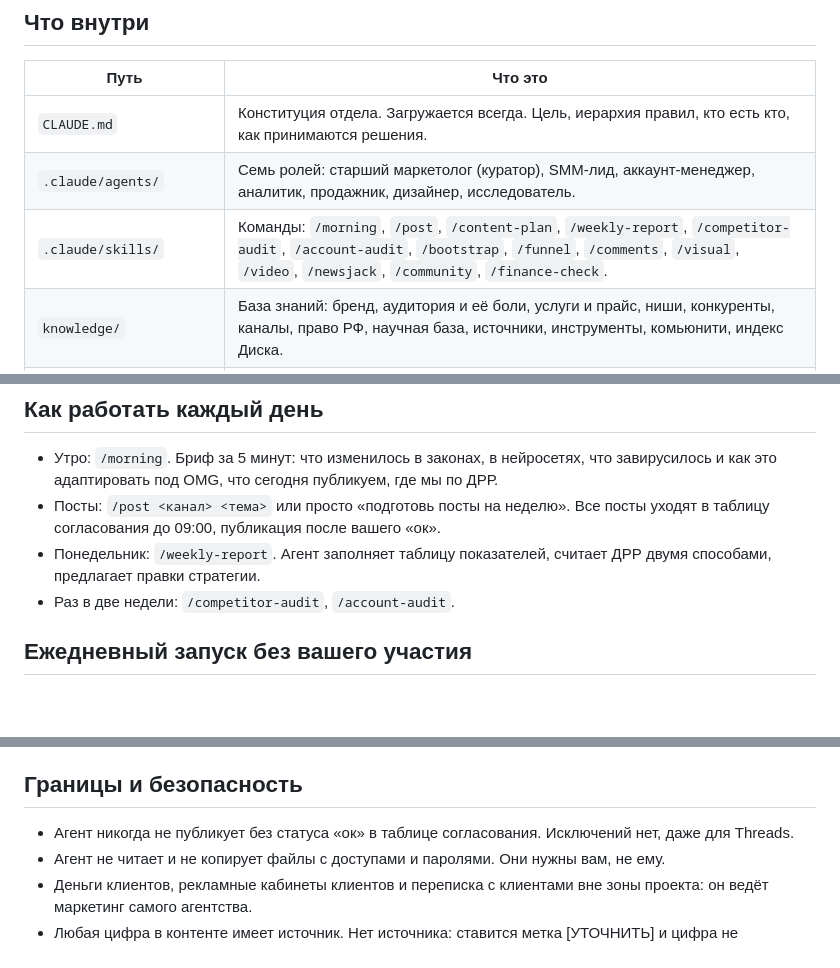
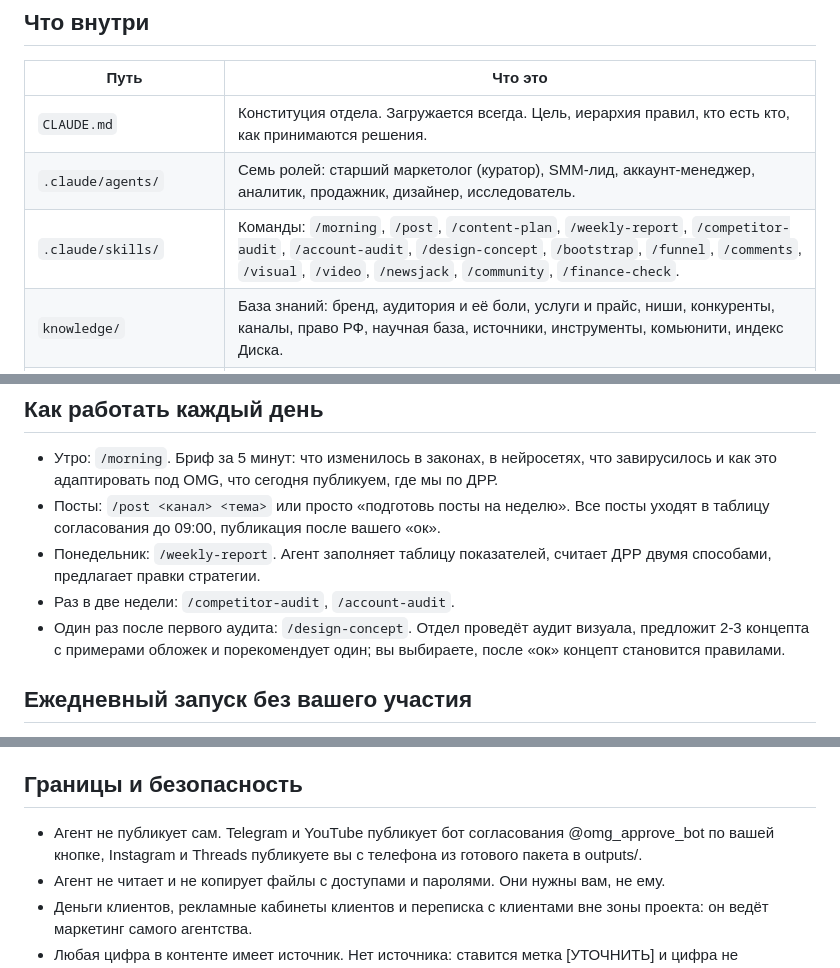
Before and after one commit to CaptPluton/testing-repositity, a Markdown page: omg-marketing-department/README.md, 3 parts joined by grey strips. Rendered like a GitHub page; blank space fills up the shorter version.

Commit message:
Обновить README и журнал решений: дизайн-концепт и схема публикации
Co-Authored-By: Claude Fable 5.1 <noreply@anthropic.com>
Claude-Session: https://claude.ai/code/session_01X6SqmRH5szC2mNrRjUBT9U

```diff
--- a/omg-marketing-department/README.md
+++ b/omg-marketing-department/README.md
@@ -10,7 +10,7 @@
 | --- | --- |
 | `CLAUDE.md` | Конституция отдела. Загружается всегда. Цель, иерархия правил, кто есть кто, как принимаются решения. |
 | `.claude/agents/` | Семь ролей: старший маркетолог (куратор), SMM-лид, аккаунт-менеджер, аналитик, продажник, дизайнер, исследователь. |
-| `.claude/skills/` | Команды: `/morning`, `/post`, `/content-plan`, `/weekly-report`, `/competitor-audit`, `/account-audit`, `/bootstrap`, `/funnel`, `/comments`, `/visual`, `/video`, `/newsjack`, `/community`, `/finance-check`. |
+| `.claude/skills/` | Команды: `/morning`, `/post`, `/content-plan`, `/weekly-report`, `/competitor-audit`, `/account-audit`, `/design-concept`, `/bootstrap`, `/funnel`, `/comments`, `/visual`, `/video`, `/newsjack`, `/community`, `/finance-check`. |
 | `knowledge/` | База знаний: бренд, аудитория и её боли, услуги и прайс, ниши, конкуренты, каналы, право РФ, научная база, источники, инструменты, комьюнити, индекс Диска. |
 | `templates/` | Шаблоны: отчётная таблица, бриф поста, утренний бриф, недельный отчёт. |
 | `state/` | Память отдела: журнал, победители, эксперименты, решения, кэш метрик. Агенты пишут сюда сами. |
@@ -31,6 +31,7 @@
 - Посты: `/post <канал> <тема>` или просто «подготовь посты на неделю». Все посты уходят в таблицу согласования до 09:00, публикация после вашего «ок».
 - Понедельник: `/weekly-report`. Агент заполняет таблицу показателей, считает ДРР двумя способами, предлагает правки стратегии.
 - Раз в две недели: `/competitor-audit`, `/account-audit`.
+- Один раз после первого аудита: `/design-concept`. Отдел проведёт аудит визуала, предложит 2-3 концепта с примерами обложек и порекомендует один; вы выбираете, после «ок» концепт становится правилами.
 
 ## Ежедневный запуск без вашего участия
 
@@ -44,7 +45,7 @@
 
 ## Границы и безопасность
 
-- Агент никогда не публикует без статуса «ок» в таблице согласования. Исключений нет, даже для Threads.
+- Агент не публикует сам. Telegram и YouTube публикует бот согласования @omg_approve_bot по вашей кнопке, Instagram и Threads публикуете вы с телефона из готового пакета в outputs/.
 - Агент не читает и не копирует файлы с доступами и паролями. Они нужны вам, не ему.
 - Деньги клиентов, рекламные кабинеты клиентов и переписка с клиентами вне зоны проекта: он ведёт маркетинг самого агентства.
 - Любая цифра в контенте имеет источник. Нет источника: ставится метка [УТОЧНИТЬ] и цифра не публикуется.
```
Also changed, not shown: omg-marketing-department/state/decisions.md (+2 -0 lines).
